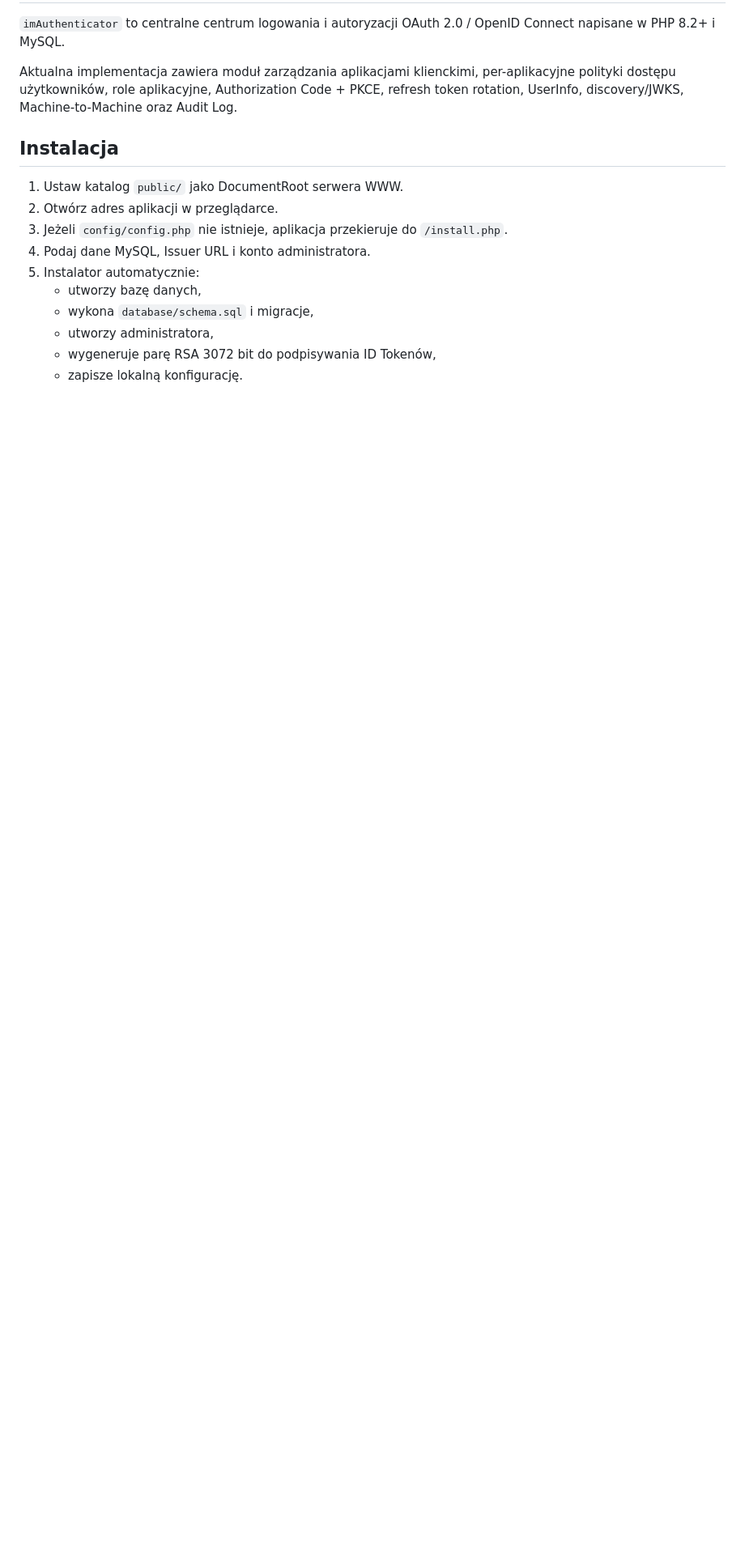
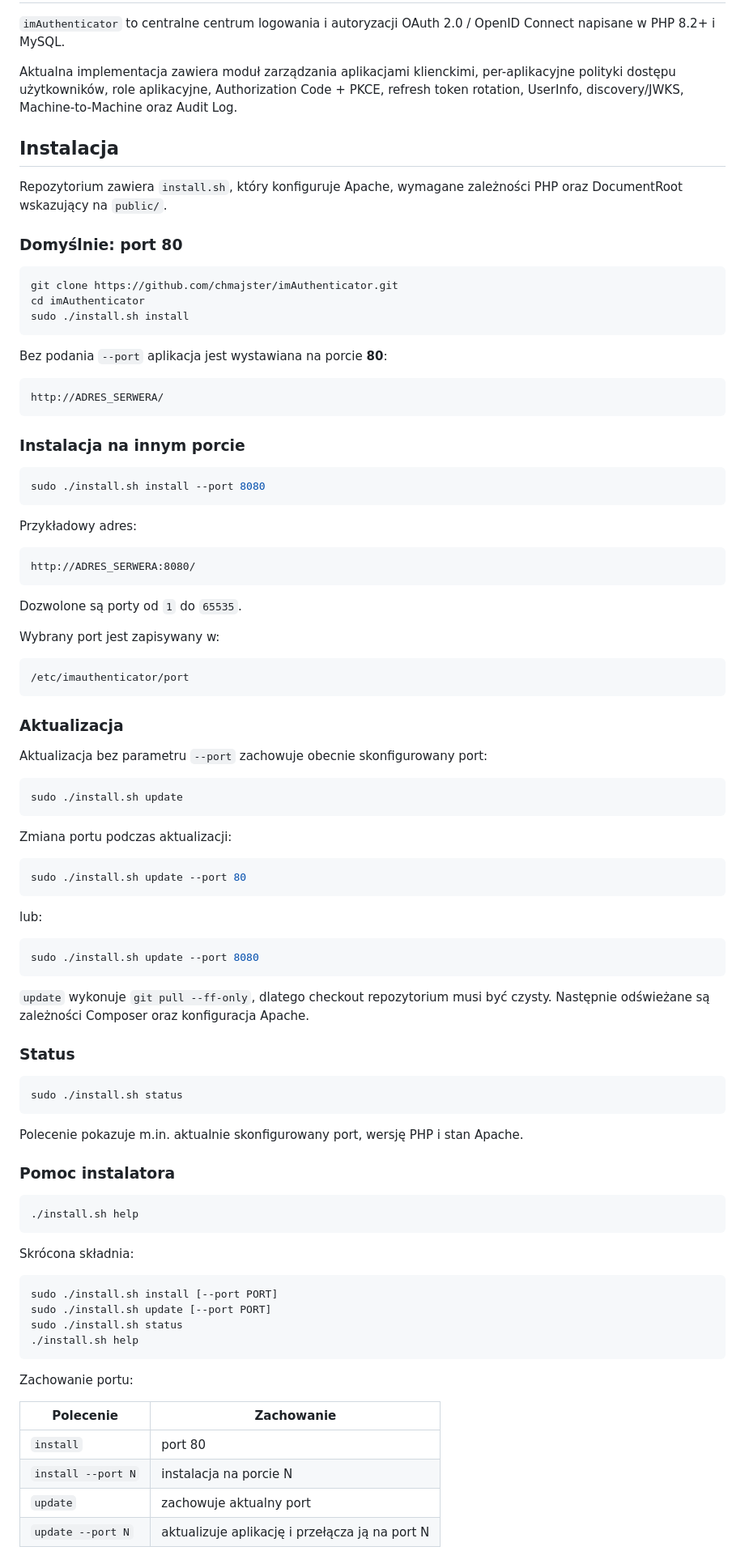
Before and after one commit to chmajster/imAuthenticator, a Markdown page: README.md, the part around one of its changes. Shown at 81% size. Drawn GitHub-style; blank space fills up the shorter version.

Commit message:
Document port 80 and configurable install/update port

````diff
--- a/README.md
+++ b/README.md
@@ -6,13 +6,93 @@ Aktualna implementacja zawiera moduł zarządzania aplikacjami klienckimi, per-a
 
 ## Instalacja
 
-1. Ustaw katalog `public/` jako DocumentRoot serwera WWW.
-2. Otwórz adres aplikacji w przeglądarce.
-3. Jeżeli `config/config.php` nie istnieje, aplikacja przekieruje do `/install.php`.
-4. Podaj dane MySQL, Issuer URL i konto administratora.
-5. Instalator automatycznie:
-   - utworzy bazę danych,
-   - wykona `database/schema.sql` i migracje,
-   - utworzy administratora,
-   - wygeneruje parę RSA 3072 bit do podpisywania ID Tokenów,
-   - zapisze lokalną konfigurację.
+Repozytorium zawiera `install.sh`, który konfiguruje Apache, wymagane zależności PHP oraz DocumentRoot wskazujący na `public/`.
+
+### Domyślnie: port 80
+
+```bash
+git clone https://github.com/chmajster/imAuthenticator.git
+cd imAuthenticator
+sudo ./install.sh install
+```
+
+Bez podania `--port` aplikacja jest wystawiana na porcie **80**:
+
+```text
+http://ADRES_SERWERA/
+```
+
+### Instalacja na innym porcie
+
+```bash
+sudo ./install.sh install --port 8080
+```
+
+Przykładowy adres:
+
+```text
+http://ADRES_SERWERA:8080/
+```
+
+Dozwolone są porty od `1` do `65535`.
+
+Wybrany port jest zapisywany w:
+
+```text
+/etc/imauthenticator/port
+```
+
+### Aktualizacja
+
+Aktualizacja bez parametru `--port` zachowuje obecnie skonfigurowany port:
+
+```bash
+sudo ./install.sh update
+```
+
+Zmiana portu podczas aktualizacji:
+
+```bash
+sudo ./install.sh update --port 80
+```
+
+lub:
+
+```bash
+sudo ./install.sh update --port 8080
+```
+
+`update` wykonuje `git pull --ff-only`, dlatego checkout repozytorium musi być czysty. Następnie odświeżane są zależności Composer oraz konfiguracja Apache.
+
+### Status
+
+```bash
+sudo ./install.sh status
+```
+
+Polecenie pokazuje m.in. aktualnie skonfigurowany port, wersję PHP i stan Apache.
+
+### Pomoc instalatora
+
+```bash
+./install.sh help
+```
+
+Skrócona składnia:
+
+```text
+sudo ./install.sh install [--port PORT]
+sudo ./install.sh update [--port PORT]
+sudo ./install.sh status
+./install.sh help
+```
+
+Zachowanie portu:
+
+| Polecenie | Zachowanie |
+| --- | --- |
+| `install` | port 80 |
+| `install --port N` | instalacja na porcie N |
+| `update` | zachowuje aktualny port |
+| `update --port N` | aktualizuje aplikację i przełącza ją na port N |
+
````
Also changed, not shown: other parts of README.md (+31 -1 lines).
